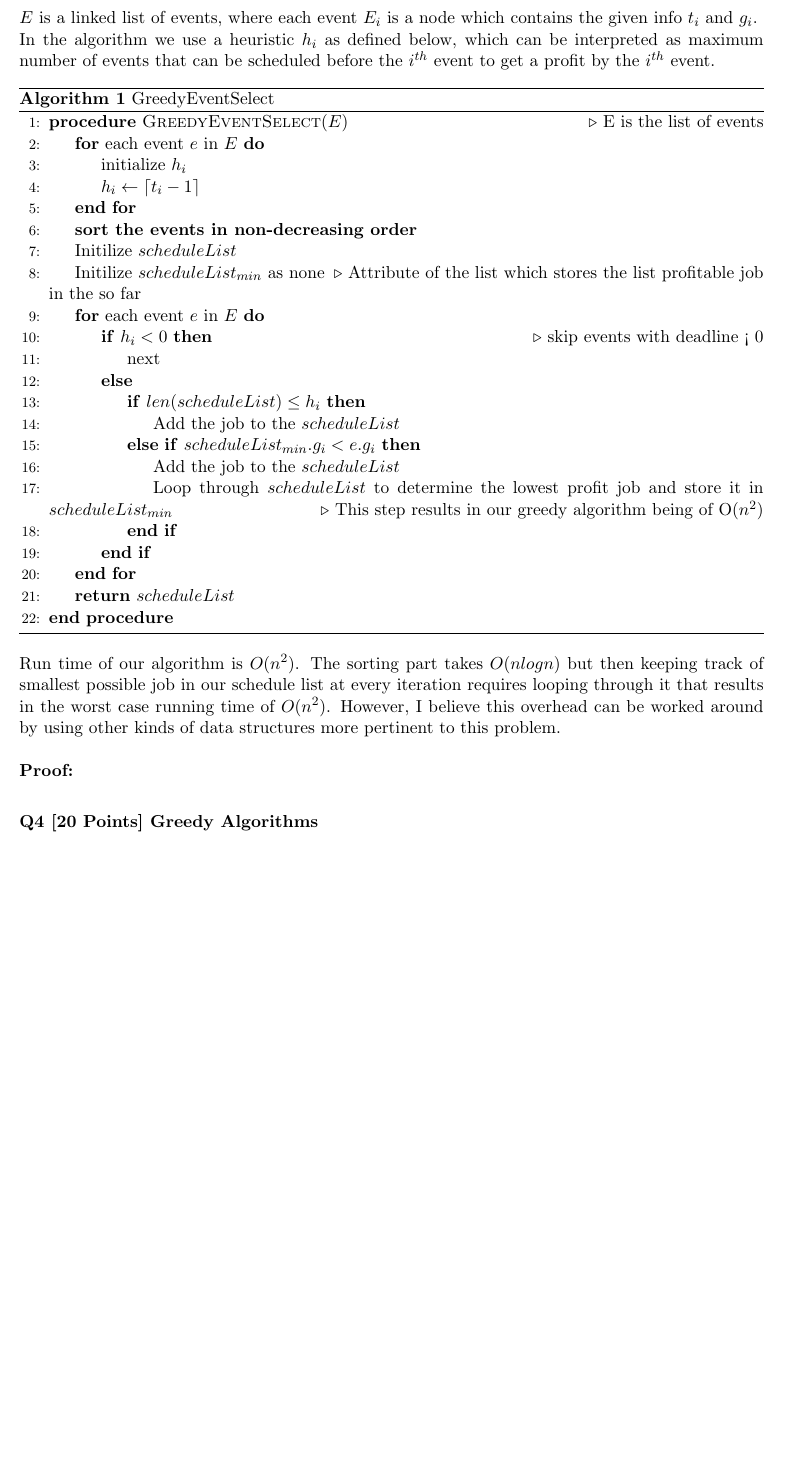
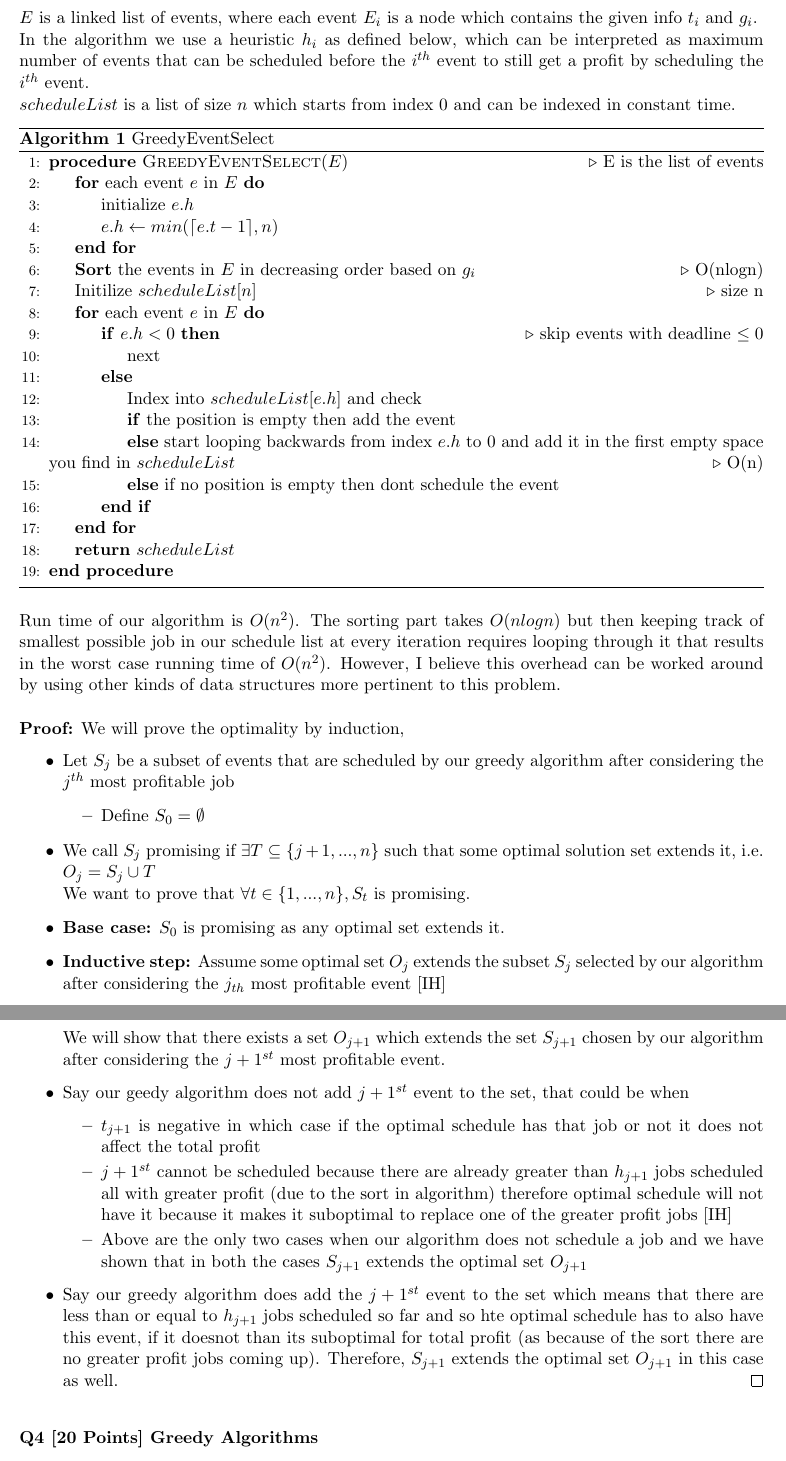
Before and after one commit to ArhanUofT/csc373-psets, a LaTeX document (main-2.tex): part of page 2 of 3 before the commit and two parts of pages 2 and 3 of 3 after it, the two joined at a grey line, cut so that both start at the same text, the shorter picture padded with empty space. Compiled offline with pdfLaTeX.

Commit message:
answer 3 finsihed

```diff
--- a/main-2.tex
+++ b/main-2.tex
@@ -104,30 +104,29 @@ for this problem. Specify the data structure and the operations that you use in
 \textbf{Answer:}\\
 
 $E$ is a linked list of events, where each event $E_i$ is a node which contains the given info $t_i$ and $g_i$.\\
-In the algorithm we use a heuristic $h_i$ as defined below, which can be interpreted as maximum number of events that can be scheduled before the $i^{th}$ event to get a profit by the $i^{th}$ event.
+In the algorithm we use a heuristic $h_i$ as defined below, which can be interpreted as maximum number of events that can be scheduled before the $i^{th}$ event to still get a profit by scheduling the $i^{th}$ event.\\
+$scheduleList$ is a list of size $n$ which starts from index 0 and can be indexed in constant time.
 
 \begin{algorithm}
 \caption{GreedyEventSelect}\label{greedy-events}
 \begin{algorithmic}[1]
 \Procedure{GreedyEventSelect}{$E$}\Comment{E is the list of events }
     \For{each event $e$ in $E$}
-        \State initialize $h_i$
-		\State $h_i \gets \lceil {t_i - 1} \rceil$
+        \State initialize $e.h$
+		\State $e.h \gets min(\lceil {e.t - 1} \rceil, n)$
     \EndFor
-	\State \textbf{sort the events in non-decreasing order}
+	\State \textbf{Sort} the events in $E$ in decreasing order based on $g_i$\Comment{O(nlogn)}
 
-	\State Initilize $scheduleList$
-	\State Initilize $scheduleList_{min}$ as none \Comment{Attribute of the list which stores the list profitable job in the so far}
+	\State Initilize $scheduleList[n]$\Comment{size n}
+	%\State Initilize $scheduleList_{min}$ as none \Comment{Attribute of the list which stores the least profitable job in the so far}
 	\For{each event $e$ in $E$}
-	\If{$h_i < 0$}\Comment{skip events with deadline < 0}
+	\If{$e.h < 0$}\Comment{skip events with deadline $\leq 0$}
         \State next
 	\Else
-		\If{$len(scheduleList) \le h_i$}
-			\State Add the job to the $scheduleList$
-		\ElsIf{$scheduleList_{min}.g_i < e.g_i$}
-			\State Add the job to the $scheduleList$
-			\State Loop through $scheduleList$ to determine the lowest profit job and store it in $scheduleList_{min}$ \Comment{This step results in our greedy algorithm being of O($n^2$)}
-		\EndIf
+		\State Index into $scheduleList[e.h]$ and check
+		\State \textbf{if} the position is empty then add the event
+		\State \textbf{else} start looping backwards from index $e.h$ to $0$ and add it in the first empty space you find in $scheduleList$\Comment{O(n)}
+		\State \textbf{else} if no position is empty then dont schedule the event
 
 	\EndIf
 	\EndFor
@@ -139,7 +138,26 @@ In the algorithm we use a heuristic $h_i$ as defined below, which can be interpr
 
 Run time of our algorithm is $O(n^2)$. The sorting part takes $O(nlogn)$ but then keeping track of smallest possible job in our schedule list at every iteration requires looping through it that results in the worst case running time of $O(n^2)$. However, I believe this overhead can be worked around by using other kinds of data structures more pertinent to this problem.\\
 
-\textbf{Proof:}
+\textbf{Proof:} We will prove the optimality by induction,
+\begin{itemize}
+	\item Let $S_j$ be a subset of events that are scheduled by our greedy algorithm after considering the $j^{th}$ most profitable job
+	\begin{itemize}
+		\item Define $S_0 = \emptyset$
+	\end{itemize}
+	\item We call $S_j$ promising if $\exists T \subseteq \{j+1, ..., n\}$ such that some optimal solution set extends it, i.e. $O_j = S_j \cup T$\\
+	We want to prove that $\forall t \in \{1, ..., n\}, S_t$ is promising.
+	\item \textbf{Base case:} $S_0$ is promising as any optimal set extends it.
+	\item \textbf{Inductive step:} Assume some optimal set $O_j$ extends the subset $S_j$ selected by our algorithm after considering the $j_{th}$ most profitable event [IH]\\
+	We will show that there exists a set $O_{j+1}$ which extends the set $S_{j+1}$ chosen by our algorithm after considering the $j + 1^{st}$ most profitable event.
+	\item Say our geedy algorithm does not add $j + 1^{st}$ event to the set, that could be when
+	\begin{itemize}
+		\item $t_{j+1}$ is negative in which case if the optimal schedule has that job or not it does not affect the total profit
+		\item $j + 1^{st}$ cannot be scheduled because there are already greater than $h_{j+1}$ jobs scheduled all with greater profit (due to the sort in algorithm) therefore optimal schedule will not have it because it makes it suboptimal to replace one of the greater profit jobs [IH]
+		\item Above are the only two cases when our algorithm does not schedule a job and we have shown that in both the cases $S_{j+1}$ extends the optimal set $O_{j+1}$
+	\end{itemize}
+	\item Say our greedy algorithm does add the $j + 1^{st}$ event to the set which means that there are less than or equal to $h_{j+1}$ jobs scheduled so far and so hte optimal schedule has to also have this event, if it doesnot than its suboptimal for total profit (as because of the sort there are no greater profit jobs coming up). Therefore, $S_{j+1}$ extends the optimal set $O_{j+1}$ in this case as well.\qed
+\end{itemize}
+
 
 \question{20}{Greedy Algorithms}
 
@@ -159,3 +180,10 @@ You are the mayor of the town of Camelot and have recently built a circular stre
 Please write down your references here, including any paper or online resources you consult.  In the event that you use generative AI, at any point in your work cite it here, provide the prompt used to generate the response.  Ensure that your own words are used for everything and if Generative AI is used then a higher standard of scrutiny will be applied to your work so be careful to explain every step in the resulting algorithm in your own words.  Failure to do so will be considered plagiarism.
 
 \end{document}
+
+	\If{$len(scheduleList) \le h_i$}
+			\State Add the job to the $scheduleList$
+		\ElsIf{$scheduleList_{min}.g_i < e.g_i$}
+			\State Add the job to the $scheduleList$
+			\State Loop through $scheduleList$ to determine the lowest profit job and store it in $scheduleList_{min}$ \Comment{This step results in our greedy algorithm being of O($n^2$)}
+		\EndIf
```
Also changed, not shown: main-2.tex (3 more changed lines).
